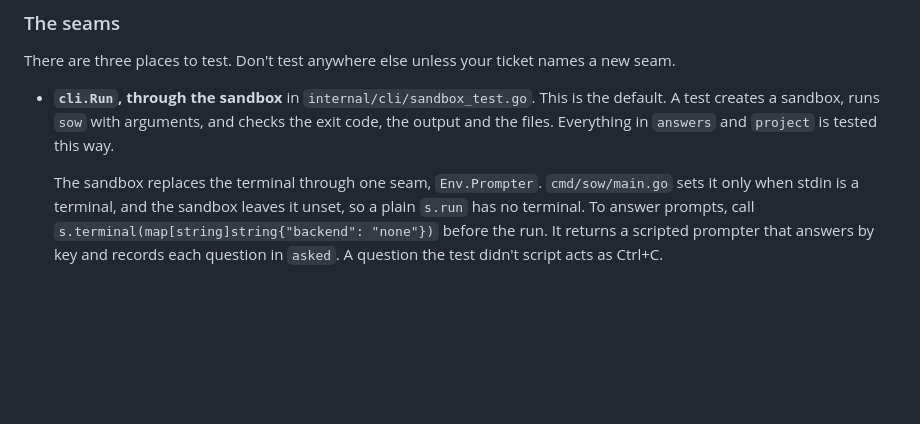
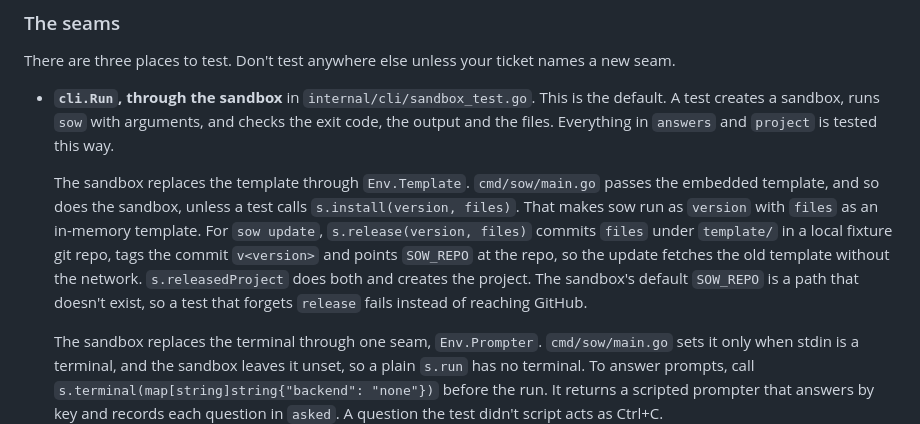
Before and after one commit to MMaahir/sow, a Markdown page: docs/agents/coding-guide.md, the part around the change. Rendered like a GitHub page; blank space fills up the shorter version.

```diff
--- a/docs/agents/coding-guide.md
+++ b/docs/agents/coding-guide.md
@@ -103,6 +103,8 @@ Each rule has a reason. The rule still applies when the reason seems not to.
 There are three places to test. Don't test anywhere else unless your ticket names a new seam.
 
 - **`cli.Run`, through the sandbox** in `internal/cli/sandbox_test.go`. This is the default. A test creates a sandbox, runs `sow` with arguments, and checks the exit code, the output and the files. Everything in `answers` and `project` is tested this way.
+
+  The sandbox replaces the template through `Env.Template`. `cmd/sow/main.go` passes the embedded template, and so does the sandbox, unless a test calls `s.install(version, files)`. That makes sow run as `version` with `files` as an in-memory template. For `sow update`, `s.release(version, files)` commits `files` under `template/` in a local fixture git repo, tags the commit `v<version>` and points `SOW_REPO` at the repo, so the update fetches the old template without the network. `s.releasedProject` does both and creates the project. The sandbox's default `SOW_REPO` is a path that doesn't exist, so a test that forgets `release` fails instead of reaching GitHub.
 
   The sandbox replaces the terminal through one seam, `Env.Prompter`. `cmd/sow/main.go` sets it only when stdin is a terminal, and the sandbox leaves it unset, so a plain `s.run` has no terminal. To answer prompts, call `s.terminal(map[string]string{"backend": "none"})` before the run. It returns a scripted prompter that answers by key and records each question in `asked`. A question the test didn't script acts as Ctrl+C.
 - **`render.Render`, with an in-memory template** (`fstest.MapFS`), in `internal/render/render_test.go`. Use it only for rules of the template format, such as what happens when two directories contain the same path.
```
Also changed, not shown: docs/adr/0012-go-cli-with-its-own-template-renderer.md (+1 -1 lines).
